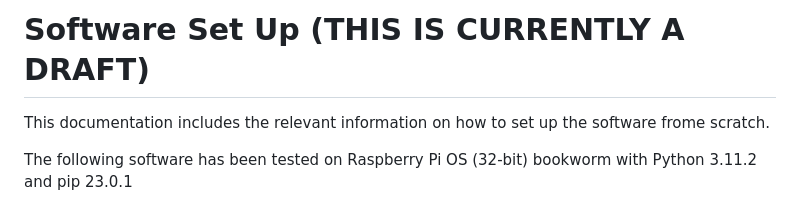
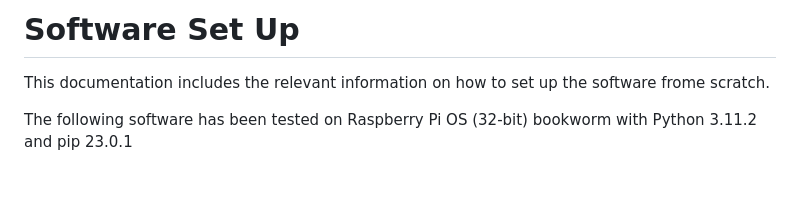
Before and after one commit to QUB-ASL/bzzz, a Markdown page: SET_UP.md, the part around the change. GitHub-like rendering; blank space fills up the shorter version.

```diff
--- a/SET_UP.md
+++ b/SET_UP.md
@@ -1,4 +1,4 @@
-# Software Set Up (THIS IS CURRENTLY A DRAFT)
+# Software Set Up
 This documentation includes the relevant information on how to set up the software frome scratch.
 
 The following software has been tested on Raspberry Pi OS (32-bit) bookworm with Python 3.11.2 and pip 23.0.1
```
